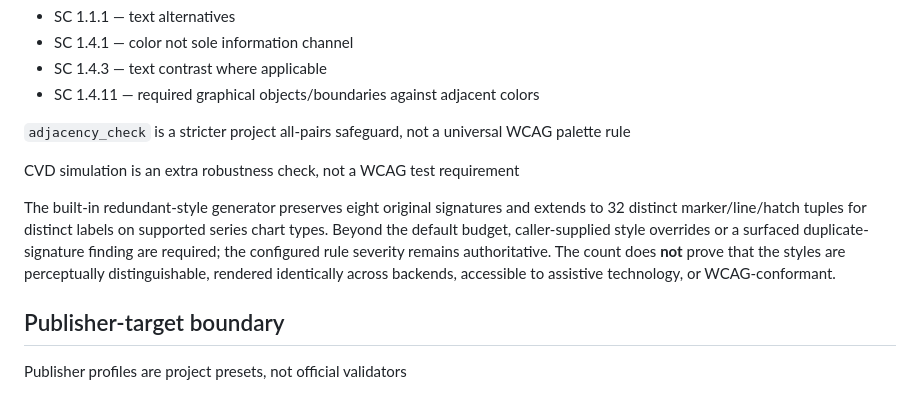
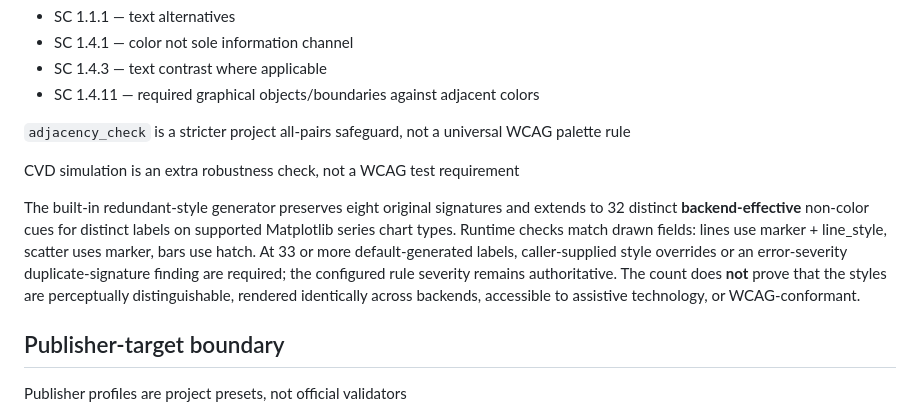
Before and after one commit to lostlight530/sci-render-kit, a Markdown page: docs/02-examples-and-contracts/RESEARCH_CONTRACT.md, the part around the change. Drawn GitHub-style.

Commit message:
fix: align runtime contracts, tests and docs with rendered cue fields

```diff
--- a/docs/02-examples-and-contracts/RESEARCH_CONTRACT.md
+++ b/docs/02-examples-and-contracts/RESEARCH_CONTRACT.md
@@ -268,7 +268,7 @@ Selected WCAG 2.2 concerns are supported without claiming whole-document conform
 
 CVD simulation is an extra robustness check, not a WCAG test requirement
 
-The built-in redundant-style generator preserves eight original signatures and extends to 32 distinct marker/line/hatch tuples for distinct labels on supported series chart types. Beyond the default budget, caller-supplied style overrides or a surfaced duplicate-signature finding are required; the configured rule severity remains authoritative. The count does **not** prove that the styles are perceptually distinguishable, rendered identically across backends, accessible to assistive technology, or WCAG-conformant.
+The built-in redundant-style generator preserves eight original signatures and extends to 32 distinct **backend-effective** non-color cues for distinct labels on supported Matplotlib series chart types. Runtime checks match drawn fields: lines use marker + line_style, scatter uses marker, bars use hatch. At 33 or more default-generated labels, caller-supplied style overrides or an error-severity duplicate-signature finding are required; the configured rule severity remains authoritative. The count does **not** prove that the styles are perceptually distinguishable, rendered identically across backends, accessible to assistive technology, or WCAG-conformant.
 
 ## Publisher-target boundary
 
```
